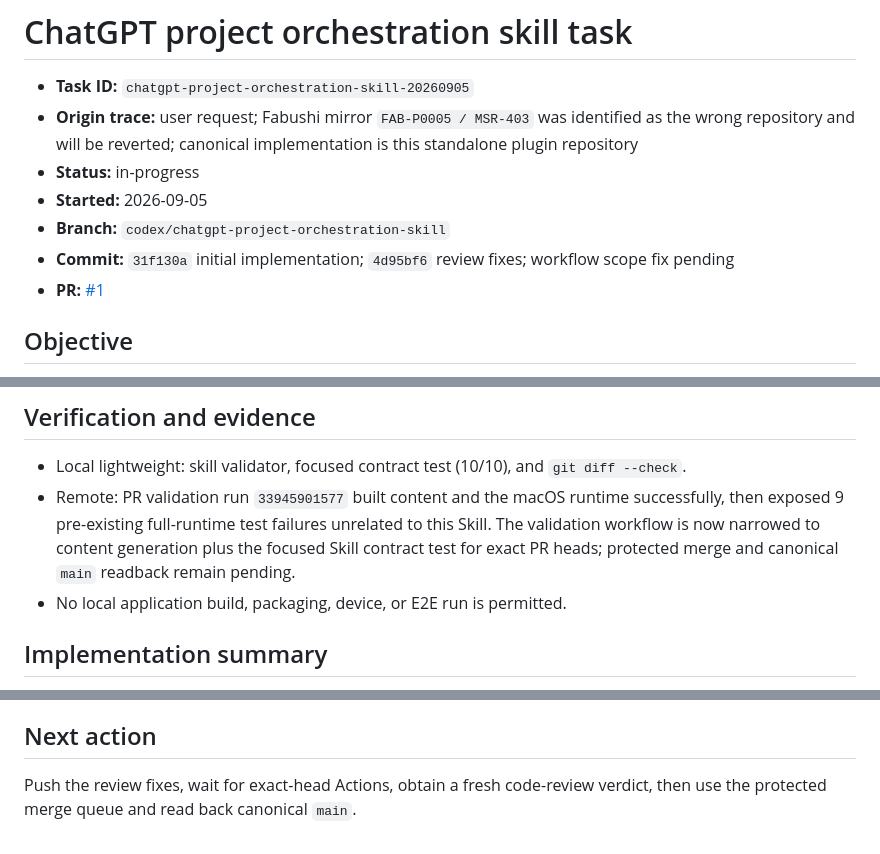
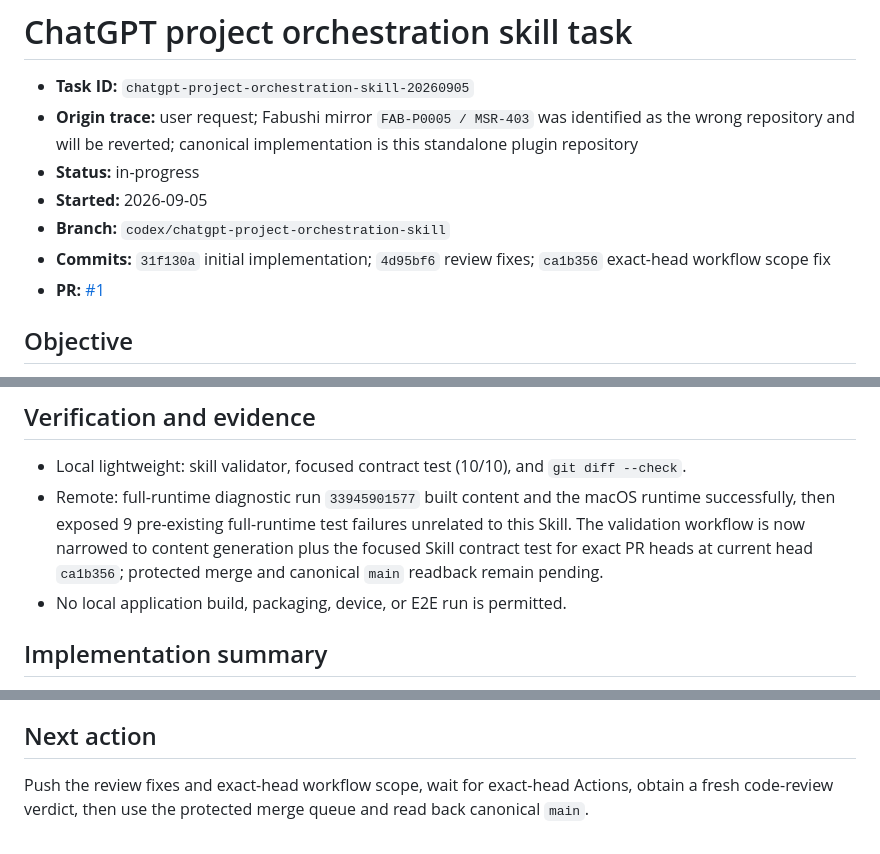
Before and after one commit to bhrumom/fabushi-plugin-chatgpt-auto-confirm, a Markdown page: tasks/chatgpt-project-orchestration-skill-20260905/TASK.md, 3 parts joined by grey strips. Drawn GitHub-style.

Commit message:
docs: record exact orchestration review head

```diff
--- a/tasks/chatgpt-project-orchestration-skill-20260905/TASK.md
+++ b/tasks/chatgpt-project-orchestration-skill-20260905/TASK.md
@@ -5,7 +5,7 @@
 - **Status:** in-progress
 - **Started:** 2026-09-05
 - **Branch:** `codex/chatgpt-project-orchestration-skill`
-- **Commit:** `31f130a` initial implementation; `4d95bf6` review fixes; workflow scope fix pending
+- **Commits:** `31f130a` initial implementation; `4d95bf6` review fixes; `ca1b356` exact-head workflow scope fix
 - **PR:** [#1](https://github.com/bhrumom/fabushi-plugin-chatgpt-auto-confirm/pull/1)
 
 ## Objective
@@ -42,10 +42,11 @@ are in [ARCHITECTURE.md](ARCHITECTURE.md).
 
 - Local lightweight: skill validator, focused contract test (10/10), and
   `git diff --check`.
-- Remote: PR validation run `33945901577` built content and the macOS runtime successfully,
+- Remote: full-runtime diagnostic run `33945901577` built content and the macOS runtime successfully,
   then exposed 9 pre-existing full-runtime test failures unrelated to this Skill. The
   validation workflow is now narrowed to content generation plus the focused Skill contract
-  test for exact PR heads; protected merge and canonical `main` readback remain pending.
+  test for exact PR heads at current head `ca1b356`; protected merge and canonical `main`
+  readback remain pending.
 - No local application build, packaging, device, or E2E run is permitted.
 
 ## Implementation summary
@@ -68,5 +69,5 @@ an array contract rather than a newline-joined string. No application build was
 
 ## Next action
 
-Push the review fixes, wait for exact-head Actions, obtain a fresh code-review verdict,
+Push the review fixes and exact-head workflow scope, wait for exact-head Actions, obtain a fresh code-review verdict,
 then use the protected merge queue and read back canonical `main`.
```
